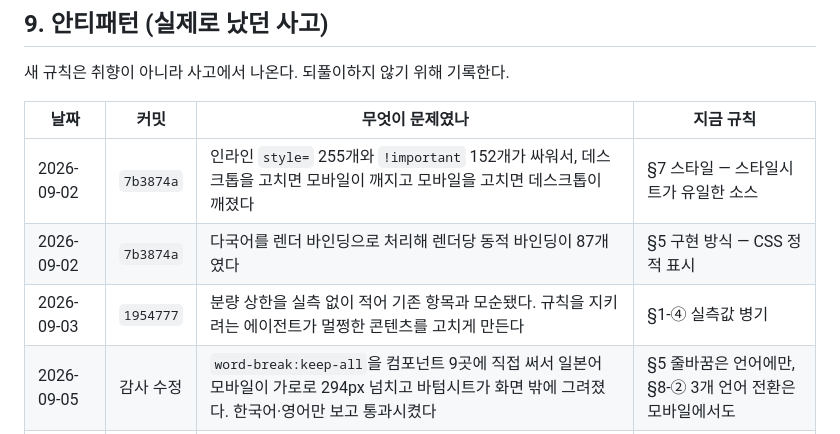
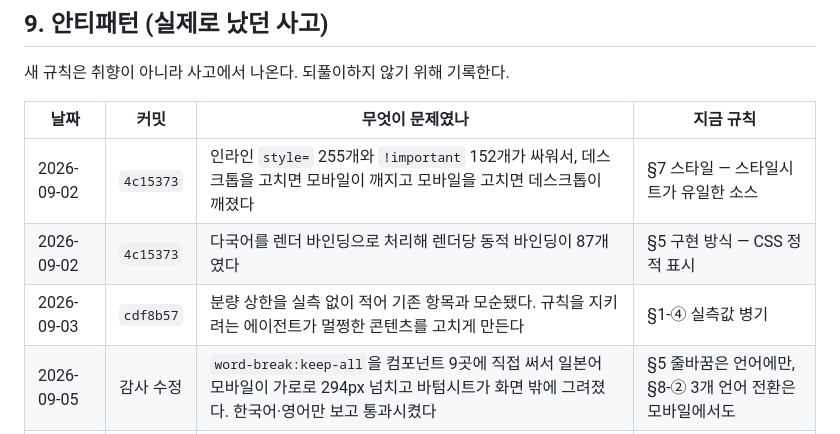
Before and after one commit to jjang010103/jjang010103.github.io, a Markdown page: AGENTS.md, the part around the change. Rendered like a GitHub page.

Commit message:
docs: 기록 정리로 바뀐 커밋 번호를 문서 참조에 반영

```diff
--- a/AGENTS.md
+++ b/AGENTS.md
@@ -251,9 +251,9 @@ awk '/<style>/,/<\/style>/' index.html | grep -vE '^ *--|^ *:root\{' | grep -oE
 
 | 날짜 | 커밋 | 무엇이 문제였나 | 지금 규칙 |
 | --- | --- | --- | --- |
-| 2026-09-02 | `7b3874a` | 인라인 `style=` 255개와 `!important` 152개가 싸워서, 데스크톱을 고치면 모바일이 깨지고 모바일을 고치면 데스크톱이 깨졌다 | §7 스타일 — 스타일시트가 유일한 소스 |
-| 2026-09-02 | `7b3874a` | 다국어를 렌더 바인딩으로 처리해 렌더당 동적 바인딩이 87개였다 | §5 구현 방식 — CSS 정적 표시 |
-| 2026-09-03 | `1954777` | 분량 상한을 실측 없이 적어 기존 항목과 모순됐다. 규칙을 지키려는 에이전트가 멀쩡한 콘텐츠를 고치게 만든다 | §1-④ 실측값 병기 |
+| 2026-09-02 | `4c15373` | 인라인 `style=` 255개와 `!important` 152개가 싸워서, 데스크톱을 고치면 모바일이 깨지고 모바일을 고치면 데스크톱이 깨졌다 | §7 스타일 — 스타일시트가 유일한 소스 |
+| 2026-09-02 | `4c15373` | 다국어를 렌더 바인딩으로 처리해 렌더당 동적 바인딩이 87개였다 | §5 구현 방식 — CSS 정적 표시 |
+| 2026-09-03 | `cdf8b57` | 분량 상한을 실측 없이 적어 기존 항목과 모순됐다. 규칙을 지키려는 에이전트가 멀쩡한 콘텐츠를 고치게 만든다 | §1-④ 실측값 병기 |
 | 2026-09-05 | 감사 수정 | `word-break:keep-all`을 컴포넌트 9곳에 직접 써서 일본어 모바일이 가로로 294px 넘치고 바텀시트가 화면 밖에 그려졌다. 한국어·영어만 보고 통과시켰다 | §5 줄바꿈은 언어에만, §8-② 3개 언어 전환은 모바일에서도 |
 | 2026-09-05 | 감사 수정 | `aria-label="닫기"` 한국어 고정, 테마·복사 라벨 영어 고정. 보이는 글만 3개 국어였다 | §5 보이지 않는 글도 같은 규칙 |
 
```
Also changed, not shown: .document/History/2026-09-03-cleanup-and-polish.md (+1 -1 lines).
